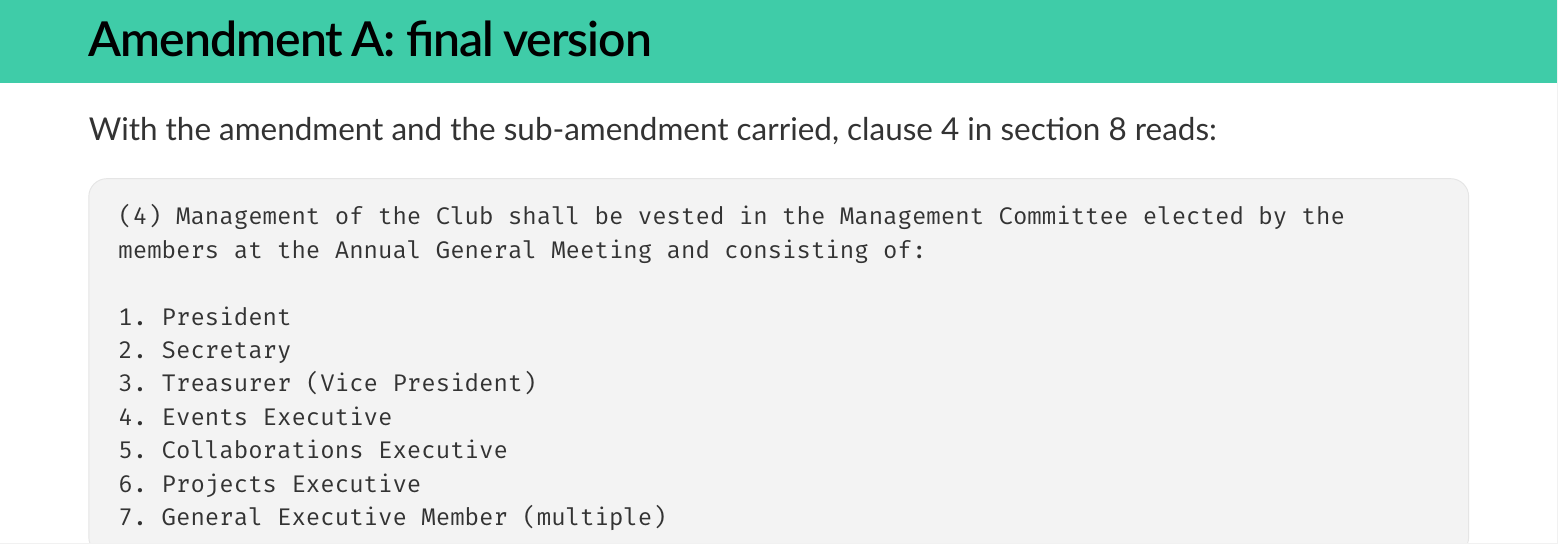
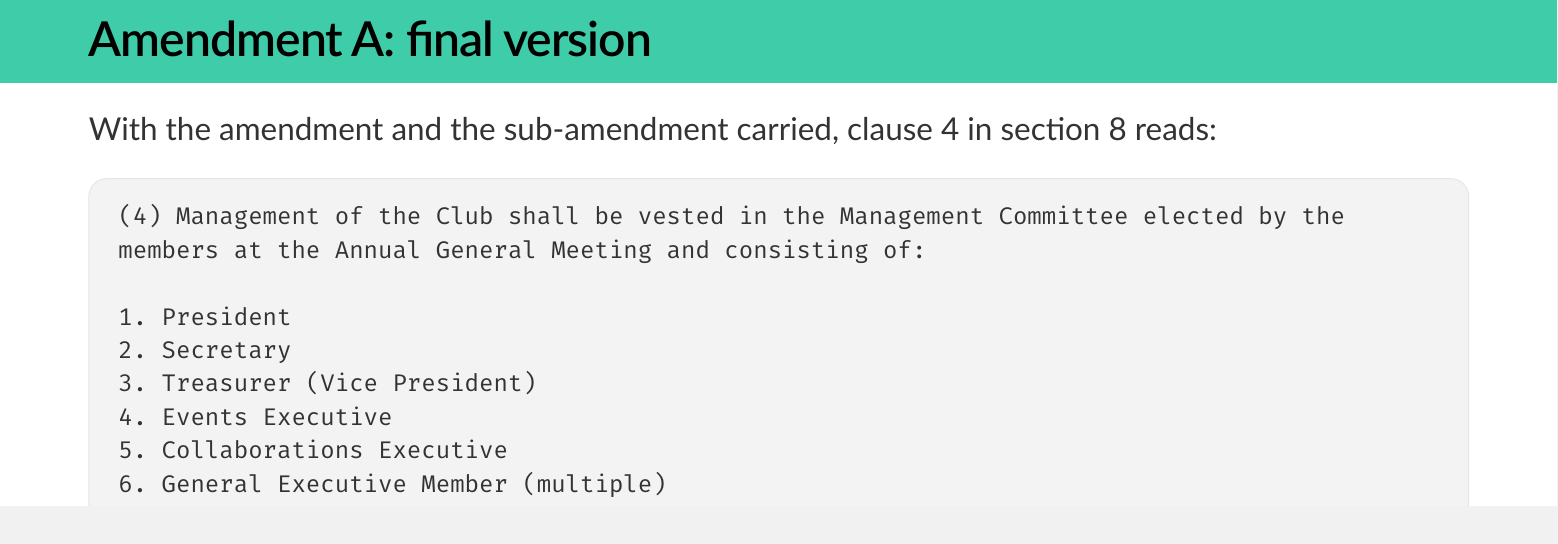
Before and after one commit to LUG-UoA/2026-agm-slides, a Typst document (main.typ): part of page 46 of 48, cut so that both start at the same text. The pictures show the PDF file main.pdf that the author committed with the source.

Commit message:
constitution amendment changes

````diff
--- a/main.typ
+++ b/main.typ
@@ -624,8 +624,7 @@ With the amendment and the sub-amendment carried, clause 4 in section 8 reads:
 3. Treasurer (Vice President)
 4. Events Executive
 5. Collaborations Executive
-6. Projects Executive
-7. General Executive Member (multiple)
+6. General Executive Member (multiple)
 ```
 // ──────────────────────────────────────────────────────────────────────────
 == Agenda
````
Also changed, not shown: main.pdf.
